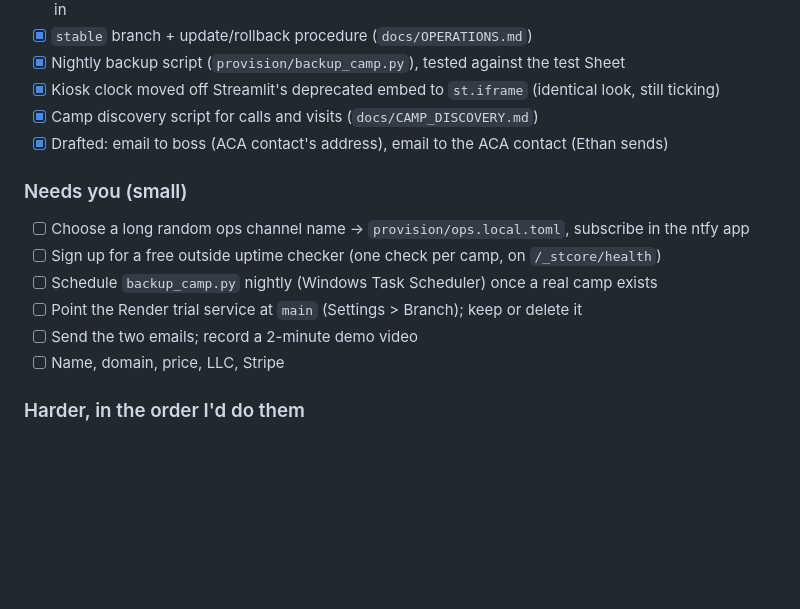
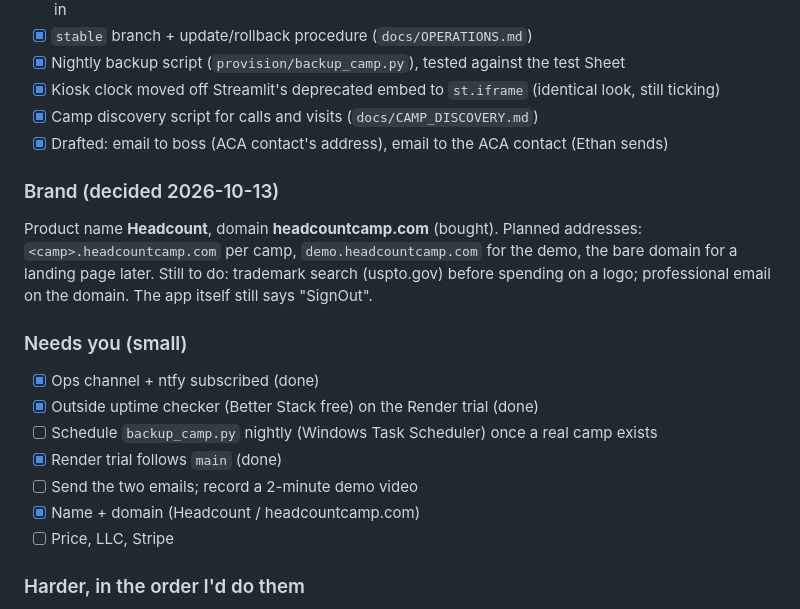
Before and after one commit to ethanesterson-creator/SignOut, a Markdown page: docs/PRODUCTIZING.md, the part around the change. Drawn GitHub-style; blank space fills up the shorter version.

Commit message:
Record brand and domain decision, update checklist
Co-Authored-By: Claude Sonnet 5.5 <noreply@anthropic.com>

```diff
--- a/docs/PRODUCTIZING.md
+++ b/docs/PRODUCTIZING.md
@@ -34,13 +34,19 @@ Sheet, which the camp edits.
 - [x] Camp discovery script for calls and visits (`docs/CAMP_DISCOVERY.md`)
 - [x] Drafted: email to boss (ACA contact's address), email to the ACA contact (Ethan sends)
 
+### Brand (decided 2026-10-13)
+Product name **Headcount**, domain **headcountcamp.com** (bought). Planned addresses: `<camp>.headcountcamp.com` per camp,
+`demo.headcountcamp.com` for the demo, the bare domain for a landing page later. Still to do: trademark search
+(uspto.gov) before spending on a logo; professional email on the domain. The app itself still says "SignOut".
+
 ### Needs you (small)
-- [ ] Choose a long random ops channel name -> `provision/ops.local.toml`, subscribe in the ntfy app
-- [ ] Sign up for a free outside uptime checker (one check per camp, on `/_stcore/health`)
+- [x] Ops channel + ntfy subscribed (done)
+- [x] Outside uptime checker (Better Stack free) on the Render trial (done)
 - [ ] Schedule `backup_camp.py` nightly (Windows Task Scheduler) once a real camp exists
-- [ ] Point the Render trial service at `main` (Settings > Branch); keep or delete it
+- [x] Render trial follows `main` (done)
 - [ ] Send the two emails; record a 2-minute demo video
-- [ ] Name, domain, price, LLC, Stripe
+- [x] Name + domain (Headcount / headcountcamp.com)
+- [ ] Price, LLC, Stripe
 
 ### Harder, in the order I'd do them
 1. ~~Code-guessing protection~~ **Built (branch `security/code-guess-limit`), tested live.** 10 wrong codes in 2
```
